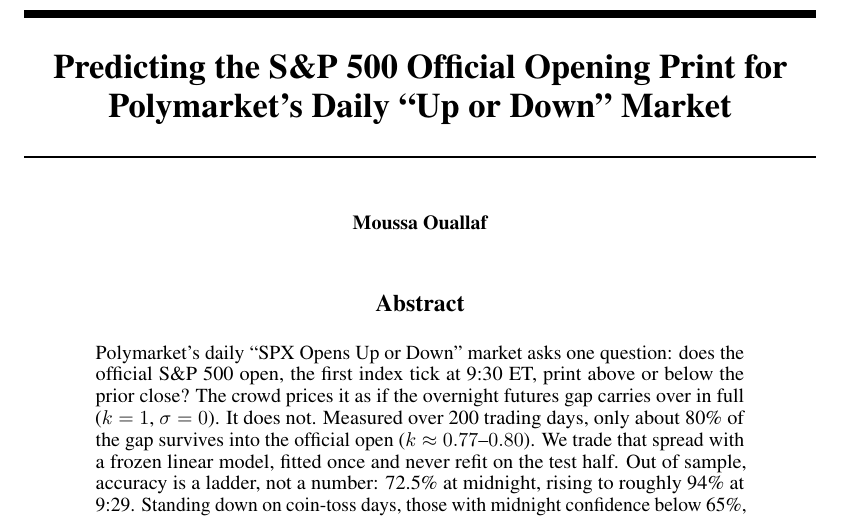
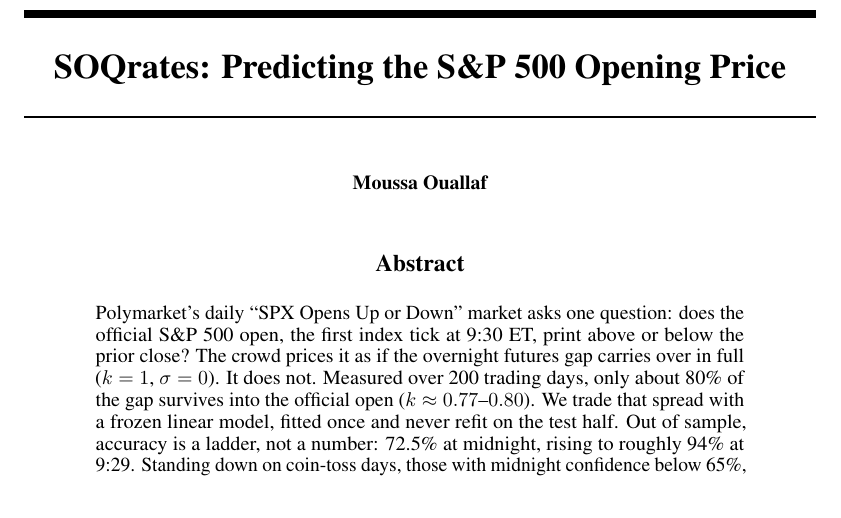
Before and after one commit to tr4m0ryp/SOQrates-polymarket-sp500-predictor, a LaTeX paper (papers/spx-open-polymarket/main.tex): part of page 1 of 24, cut so that both start at the same text. Compiled offline with pdfLaTeX.

Commit message:
docs(paper): update title to SOQrates: Predicting S&P 500 Opening Price

```diff
--- a/papers/spx-open-polymarket/main.tex
+++ b/papers/spx-open-polymarket/main.tex
@@ -25,7 +25,7 @@
 \usepackage{xcolor}         % colors (checklist answer macros)
 \usepackage{caption}        % \captionof for the non-floating title-page teaser
 
-\title{Predicting the S\&P 500 Official Opening Print for Polymarket's Daily ``Up or Down'' Market}
+\title{SOQrates: Predicting the S\&P 500 Opening Price}
 
 \author{Moussa Ouallaf}
 
```
